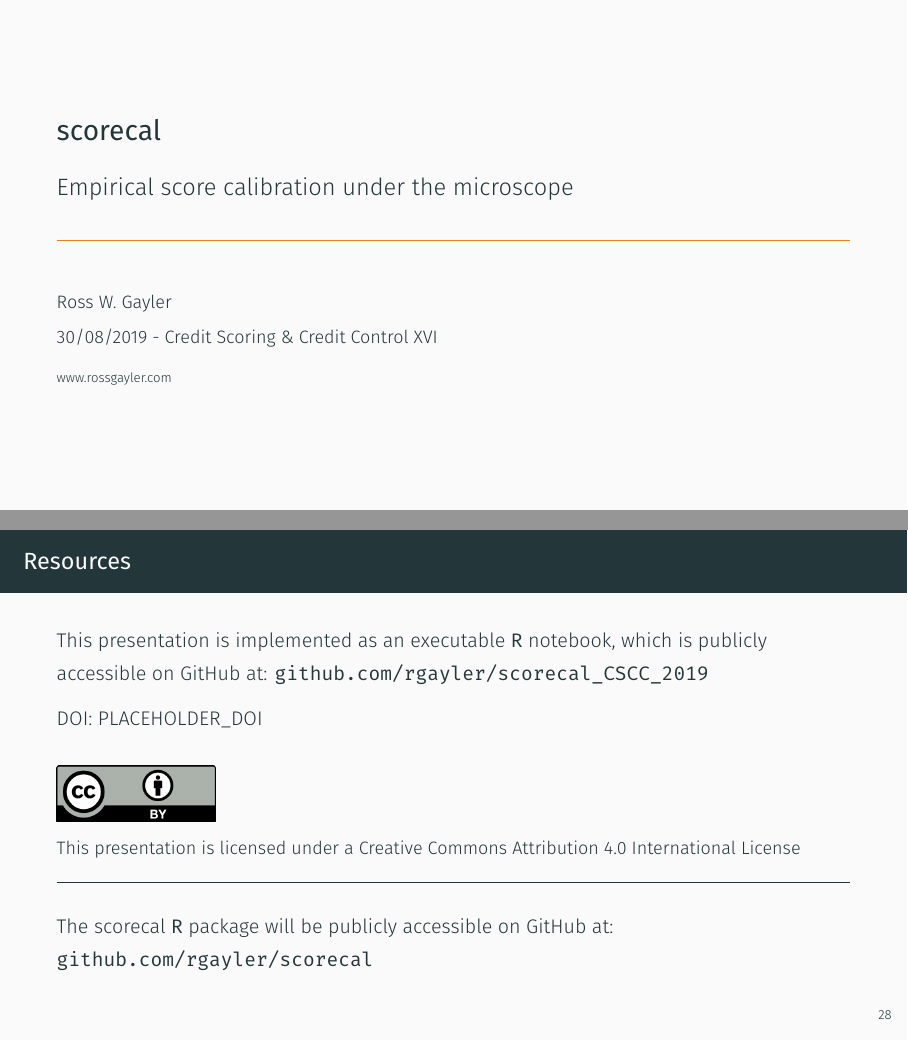
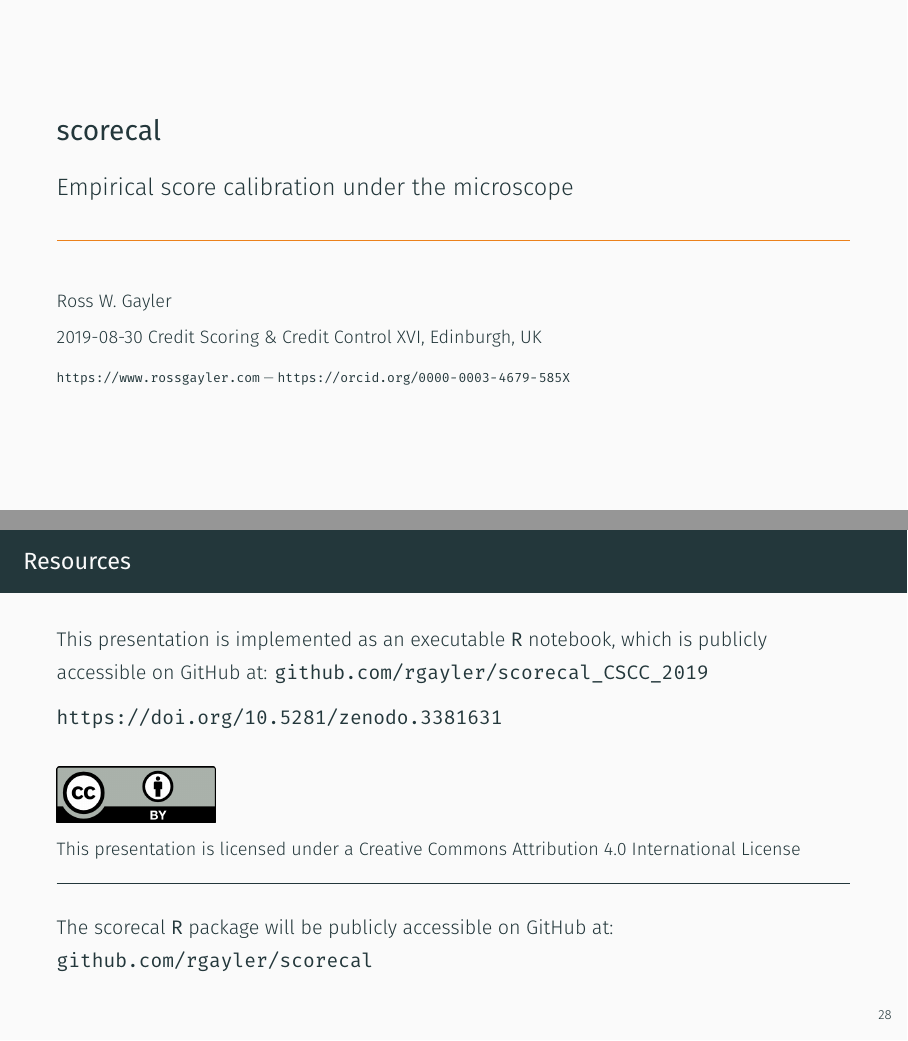
Before and after one commit to rgayler/scorecal_CSCC_2019, an R Markdown document (scorecal_CSCC_2019.Rmd): pages 1 and 28 of 28, joined at a grey line. The pictures show the output file scorecal_CSCC_2019.pdf that the author committed with the source.

Commit message:
Add reserved DOI

```diff
--- a/scorecal_CSCC_2019.Rmd
+++ b/scorecal_CSCC_2019.Rmd
@@ -2,8 +2,8 @@
 title: scorecal
 subtitle: Empirical score calibration under the microscope
 author: Ross W. Gayler
-date: 30/08/2019 - Credit Scoring & Credit Control XVI
-institute: www.rossgayler.com
+date: 2019-08-30 Credit Scoring & Credit Control XVI, Edinburgh, UK
+institute: https://www.rossgayler.com --- https://orcid.org/0000-0003-4679-585X
 output: binb::metropolis
 classoption: "aspectratio=169"
 fontsize: 12pt
@@ -1224,7 +1224,7 @@ This presentation is implemented as an executable `R` notebook,
 which is publicly accessible on GitHub at:
 [`github.com/rgayler/scorecal_CSCC_2019`](https://github.com/rgayler/scorecal_CSCC_2019)
 
-DOI: [PLACEHOLDER_DOI](http://PLACEHOLDER_URL)
+https://doi.org/10.5281/zenodo.3381631
 
 \vspace{12pt}
 
```
Also changed, not shown: README.md, scorecal_CSCC_2019.pdf, 1 other file.
